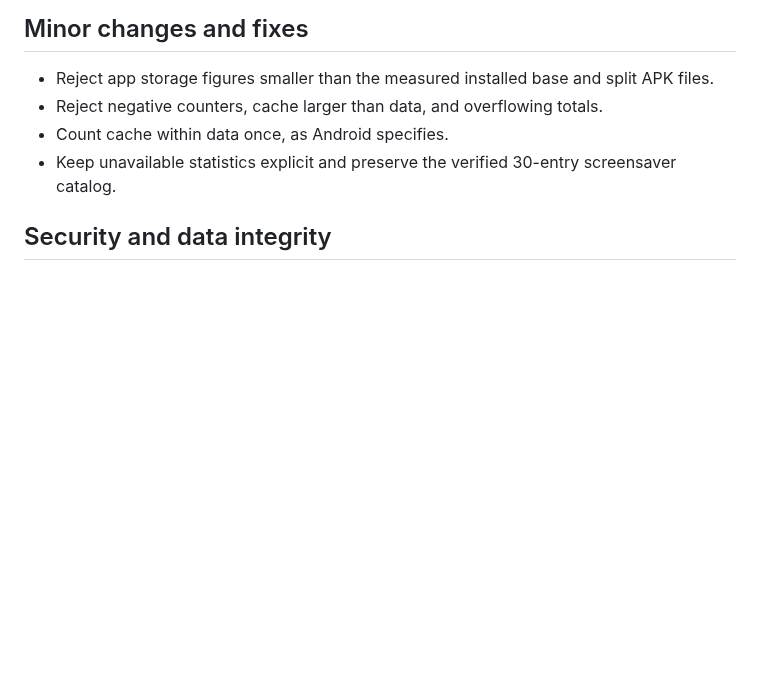
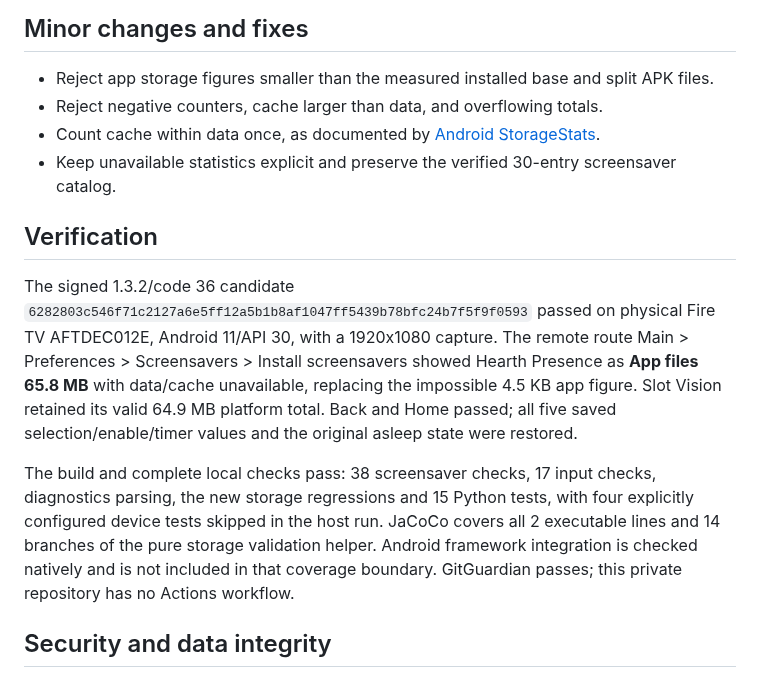
Before and after one commit to jeremykenedy/fire-tv-ui, a Markdown page: docs/releases/v1.3.2.md, the part around the change. Drawn GitHub-style; blank space fills up the shorter version.

Commit message:
Document corrected storage figures verified on Fire TV

```diff
--- a/docs/releases/v1.3.2.md
+++ b/docs/releases/v1.3.2.md
@@ -20,8 +20,14 @@ None. This is a storage reporting correction.
 
 - Reject app storage figures smaller than the measured installed base and split APK files.
 - Reject negative counters, cache larger than data, and overflowing totals.
-- Count cache within data once, as Android specifies.
+- Count cache within data once, as documented by [Android StorageStats](https://developer.android.com/reference/android/app/usage/StorageStats#getDataBytes()).
 - Keep unavailable statistics explicit and preserve the verified 30-entry screensaver catalog.
+
+## Verification
+
+The signed 1.3.2/code 36 candidate `6282803c546f71c2127a6e5ff12a5b1b8af1047ff5439b78bfc24b7f5f9f0593` passed on physical Fire TV AFTDEC012E, Android 11/API 30, with a 1920x1080 capture. The remote route Main > Preferences > Screensavers > Install screensavers showed Hearth Presence as **App files 65.8 MB** with data/cache unavailable, replacing the impossible 4.5 KB app figure. Slot Vision retained its valid 64.9 MB platform total. Back and Home passed; all five saved selection/enable/timer values and the original asleep state were restored.
+
+The build and complete local checks pass: 38 screensaver checks, 17 input checks, diagnostics parsing, the new storage regressions and 15 Python tests, with four explicitly configured device tests skipped in the host run. JaCoCo covers all 2 executable lines and 14 branches of the pure storage validation helper. Android framework integration is checked natively and is not included in that coverage boundary. GitGuardian passes; this private repository has no Actions workflow.
 
 ## Security and data integrity
 
```
Also changed, not shown: README.md (+2 -2 lines), docs/verification.md (+6 -0 lines), art/screenshots/catalog-storage-fire-tv-1.3.2-1920.png (added).
